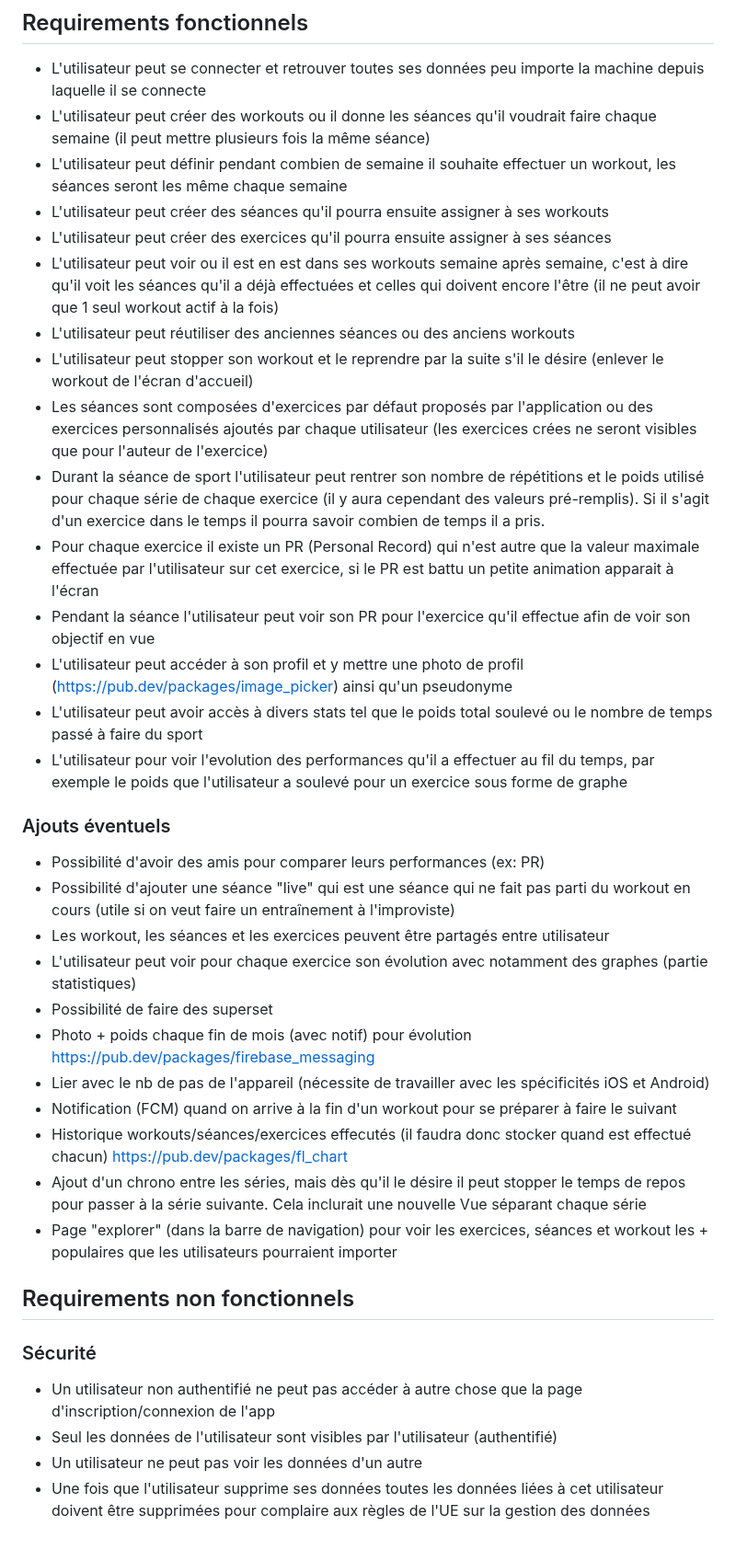
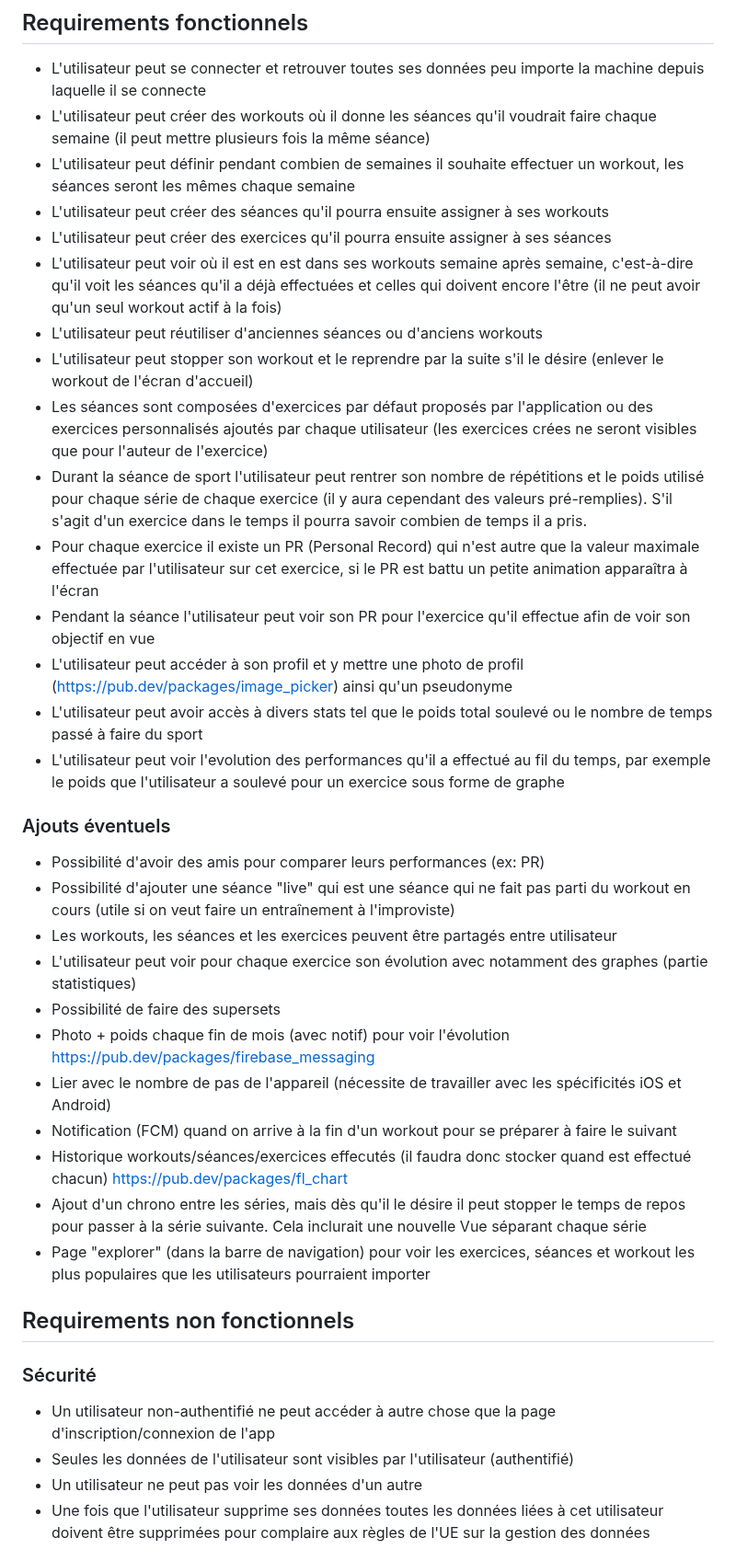
Before and after one commit to Pismice/PDG-GRP5, a Markdown page: README.md, the part around one of its changes. Shown at 92% size. Rendered like a GitHub page.

```diff
--- a/README.md
+++ b/README.md
@@ -107,38 +107,38 @@ Nous avons fait ce choix pour rester dans l'environnement Google et notamment Fi
 
 ## Requirements fonctionnels
 - L'utilisateur peut se connecter et retrouver toutes ses données peu importe la machine depuis laquelle il se connecte
-- L'utilisateur peut créer des workouts ou il donne les séances qu'il voudrait faire chaque semaine (il peut mettre plusieurs fois la même séance)
-- L'utilisateur peut définir pendant combien de semaine il souhaite effectuer un workout, les séances seront les même chaque semaine
+- L'utilisateur peut créer des workouts où il donne les séances qu'il voudrait faire chaque semaine (il peut mettre plusieurs fois la même séance)
+- L'utilisateur peut définir pendant combien de semaines il souhaite effectuer un workout, les séances seront les mêmes chaque semaine
 - L'utilisateur peut créer des séances qu'il pourra ensuite assigner à ses workouts
 - L'utilisateur peut créer des exercices qu'il pourra ensuite assigner à ses séances
-- L'utilisateur peut voir ou il est en est dans ses workouts semaine après semaine, c'est à dire qu'il voit les séances qu'il a déjà effectuées et celles qui doivent encore l'être (il ne peut avoir que 1 seul workout actif à la fois)
-- L'utilisateur peut réutiliser des anciennes séances ou des anciens workouts
+- L'utilisateur peut voir où il est en est dans ses workouts semaine après semaine, c'est-à-dire qu'il voit les séances qu'il a déjà effectuées et celles qui doivent encore l'être (il ne peut avoir qu'un seul workout actif à la fois)
+- L'utilisateur peut réutiliser d'anciennes séances ou d'anciens workouts
 - L'utilisateur peut stopper son workout et le reprendre par la suite s'il le désire (enlever le workout de l'écran d'accueil)
 - Les séances sont composées d'exercices par défaut proposés par l'application ou des exercices personnalisés ajoutés par chaque utilisateur (les exercices crées ne seront visibles que pour l'auteur de l'exercice)
-- Durant la séance de sport l'utilisateur peut rentrer son nombre de répétitions et le poids utilisé pour chaque série de chaque exercice (il y aura cependant des valeurs pré-remplis). Si il s'agit d'un exercice dans le temps il pourra savoir combien de temps il a pris.
-- Pour chaque exercice il existe un PR (Personal Record) qui n'est autre que la valeur maximale effectuée par l'utilisateur sur cet exercice, si le PR est battu un petite animation apparait à l'écran
+- Durant la séance de sport l'utilisateur peut rentrer son nombre de répétitions et le poids utilisé pour chaque série de chaque exercice (il y aura cependant des valeurs pré-remplies). S'il s'agit d'un exercice dans le temps il pourra savoir combien de temps il a pris.
+- Pour chaque exercice il existe un PR (Personal Record) qui n'est autre que la valeur maximale effectuée par l'utilisateur sur cet exercice, si le PR est battu un petite animation apparaîtra à l'écran
 - Pendant la séance l'utilisateur peut voir son PR pour l'exercice qu'il effectue afin de voir son objectif en vue
 - L'utilisateur peut accéder à son profil et y mettre une photo de profil (https://pub.dev/packages/image_picker) ainsi qu'un pseudonyme
 - L'utilisateur peut avoir accès à divers stats tel que le poids total soulevé ou le nombre de temps passé à faire du sport
-- L'utilisateur pour voir l'evolution des performances qu'il a effectuer au fil du temps, par exemple le poids que l'utilisateur a soulevé pour un exercice sous forme de graphe
+- L'utilisateur peut voir l'evolution des performances qu'il a effectué au fil du temps, par exemple le poids que l'utilisateur a soulevé pour un exercice sous forme de graphe
 
 ### Ajouts éventuels
 - Possibilité d'avoir des amis pour comparer leurs performances (ex: PR)
 - Possibilité d'ajouter une séance "live" qui est une séance qui ne fait pas parti du workout en cours (utile si on veut faire un entraînement à l'improviste)
-- Les workout, les séances et les exercices peuvent être partagés entre utilisateur
+- Les workouts, les séances et les exercices peuvent être partagés entre utilisateur
 - L'utilisateur peut voir pour chaque exercice son évolution avec notamment des graphes (partie statistiques)
-- Possibilité de faire des superset
-- Photo + poids chaque fin de mois (avec notif) pour évolution https://pub.dev/packages/firebase_messaging
-- Lier avec le nb de pas de l'appareil (nécessite de travailler avec les spécificités iOS et Android)
+- Possibilité de faire des supersets
+- Photo + poids chaque fin de mois (avec notif) pour voir l'évolution https://pub.dev/packages/firebase_messaging
+- Lier avec le nombre de pas de l'appareil (nécessite de travailler avec les spécificités iOS et Android)
 - Notification (FCM) quand on arrive à la fin d'un workout pour se préparer à faire le suivant
 - Historique workouts/séances/exercices effecutés (il faudra donc stocker quand est effectué chacun) https://pub.dev/packages/fl_chart
 - Ajout d'un chrono entre les séries, mais dès qu'il le désire il peut stopper le temps de repos pour passer à la série suivante. Cela inclurait une nouvelle Vue séparant chaque série
-- Page "explorer" (dans la barre de navigation) pour voir les exercices, séances et workout les + populaires que les utilisateurs pourraient importer
+- Page "explorer" (dans la barre de navigation) pour voir les exercices, séances et workout les plus populaires que les utilisateurs pourraient importer
 
 ## Requirements non fonctionnels
 ### Sécurité
-- Un utilisateur non authentifié ne peut pas accéder à autre chose que la page d'inscription/connexion de l'app
-- Seul les données de l'utilisateur sont visibles par l'utilisateur (authentifié)
+- Un utilisateur non-authentifié ne peut accéder à autre chose que la page d'inscription/connexion de l'app
+- Seules les données de l'utilisateur sont visibles par l'utilisateur (authentifié)
 - Un utilisateur ne peut pas voir les données d'un autre
 - Une fois que l'utilisateur supprime ses données toutes les données liées à cet utilisateur doivent être supprimées pour complaire aux règles de l'UE sur la gestion des données
 ### Compatibilité
```
Also changed, not shown: other parts of README.md (+25 -25 lines).
